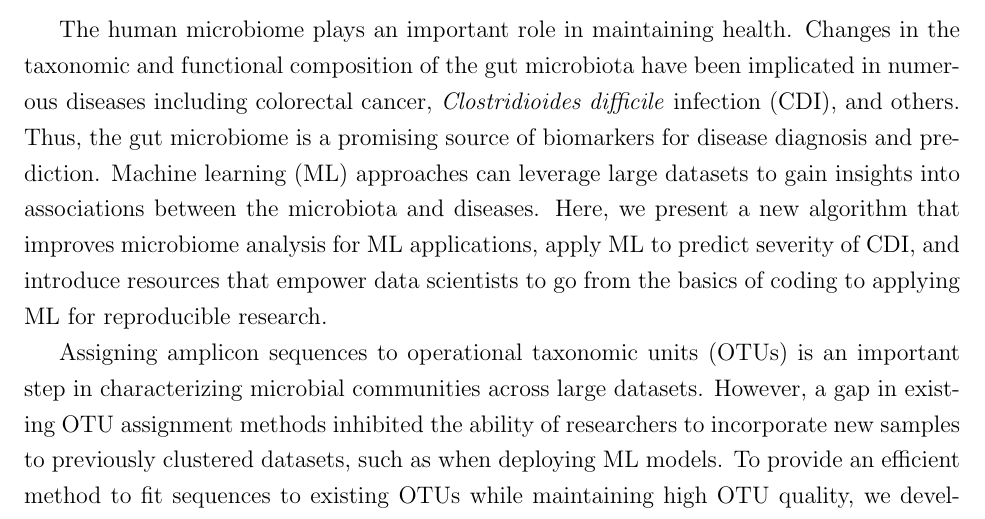
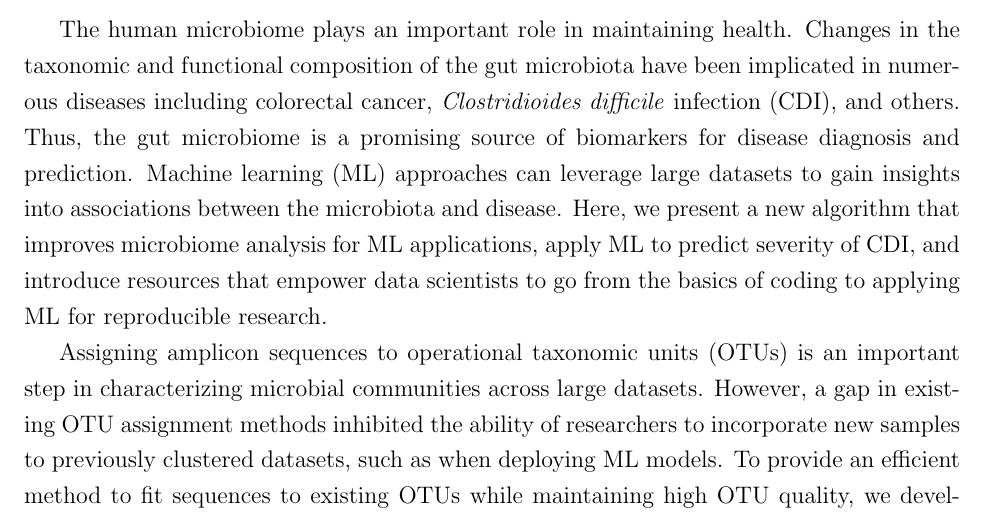
Before and after one commit to kelly-sovacool/phd-diss, a LaTeX document (abstract-standalone.tex, which reads front-matter/abstract.tex): part of page 1 of 2, cut so that both start at the same text. Compiled offline with pdfLaTeX.

Commit message:
Slight tweak

```diff
--- a/front-matter/abstract.tex
+++ b/front-matter/abstract.tex
@@ -5,7 +5,7 @@ been implicated in numerous diseases including colorectal cancer,
 Thus, the gut microbiome is a promising source of biomarkers for disease
 diagnosis and prediction.
 Machine learning (ML) approaches can leverage large datasets to gain insights
-into associations between the microbiota and diseases.
+into associations between the microbiota and disease.
 Here, we present a new algorithm that improves microbiome analysis for ML applications,
 apply ML to predict severity of CDI,
 and introduce resources that empower data scientists to go from the basics of
```
